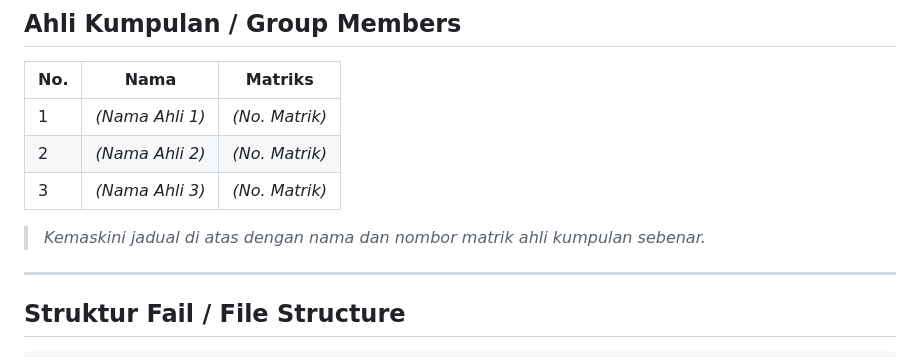
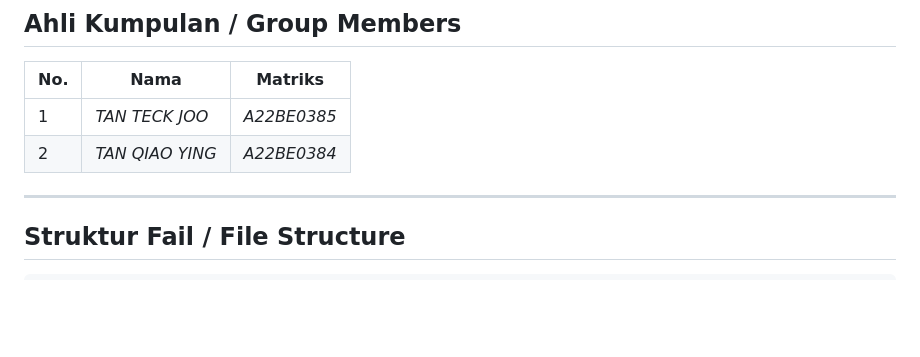
Before and after one commit to Teckjoo-creator/malaccastrait-GISdashboard, a Markdown page: README.md, the part around the change. Rendered like a GitHub page; blank space fills up the shorter version.

```diff
--- a/README.md
+++ b/README.md
@@ -24,11 +24,9 @@ _Sistem Papan Pemuka Risikan Maritim Selat Melaka_
 
 | No. | Nama | Matriks |
 |-----|------|---------|
-| 1   | *(Nama Ahli 1)* | *(No. Matrik)* |
-| 2   | *(Nama Ahli 2)* | *(No. Matrik)* |
-| 3   | *(Nama Ahli 3)* | *(No. Matrik)* |
+| 1   | *TAN TECK JOO* | *A22BE0385* |
+| 2   | *TAN QIAO YING* | *A22BE0384* |
 
->  *Kemaskini jadual di atas dengan nama dan nombor matrik ahli kumpulan sebenar.*
 
 ---
 
```
